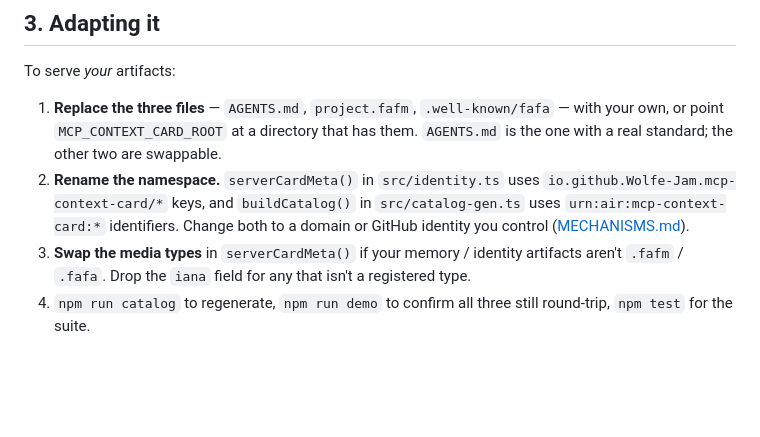
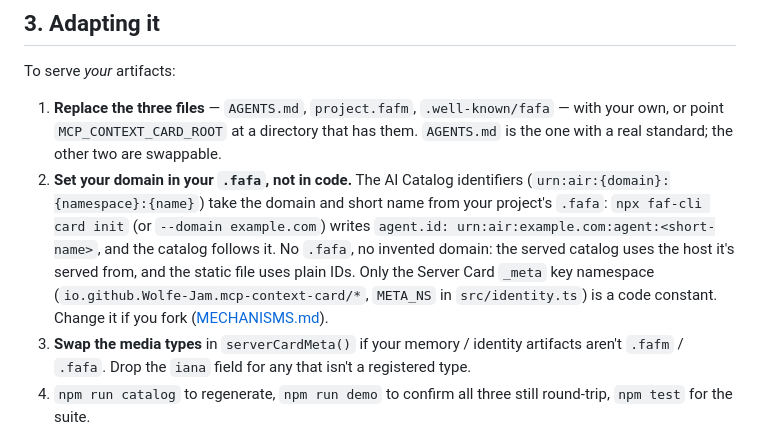
Before and after one commit to Wolfe-Jam/mcp-context-card, a Markdown page: docs/WIRING.md, the part around the change. Rendered like a GitHub page; blank space fills up the shorter version.

```diff
--- a/docs/WIRING.md
+++ b/docs/WIRING.md
@@ -104,10 +104,15 @@ To serve *your* artifacts:
 1. **Replace the three files** — `AGENTS.md`, `project.fafm`, `.well-known/fafa`
    — with your own, or point `MCP_CONTEXT_CARD_ROOT` at a directory that has them.
    `AGENTS.md` is the one with a real standard; the other two are swappable.
-2. **Rename the namespace.** `serverCardMeta()` in `src/identity.ts` uses
-   `io.github.Wolfe-Jam.mcp-context-card/*` keys, and `buildCatalog()` in
-   `src/catalog-gen.ts` uses `urn:air:mcp-context-card:*` identifiers. Change both to
-   a domain or GitHub identity you control ([MECHANISMS.md](./MECHANISMS.md)).
+2. **Set your domain in your `.fafa`, not in code.** The AI Catalog identifiers
+   (`urn:air:{domain}:{namespace}:{name}`) take the domain and short name from
+   your project's `.fafa`: `npx faf-cli card init` (or `--domain example.com`)
+   writes `agent.id: urn:air:example.com:agent:<short-name>`, and the catalog
+   follows it. No `.fafa`, no invented domain: the served catalog uses the host
+   it's served from, and the static file uses plain IDs. Only the Server Card
+   `_meta` key namespace (`io.github.Wolfe-Jam.mcp-context-card/*`,
+   `META_NS` in `src/identity.ts`) is a code constant. Change it if you fork
+   ([MECHANISMS.md](./MECHANISMS.md)).
 3. **Swap the media types** in `serverCardMeta()` if your memory / identity
    artifacts aren't `.fafm` / `.fafa`. Drop the `iana` field for any that isn't
    a registered type.
```
Also changed, not shown: README.md (+13 -0 lines), docs/MECHANISMS.md (+27 -14 lines).
